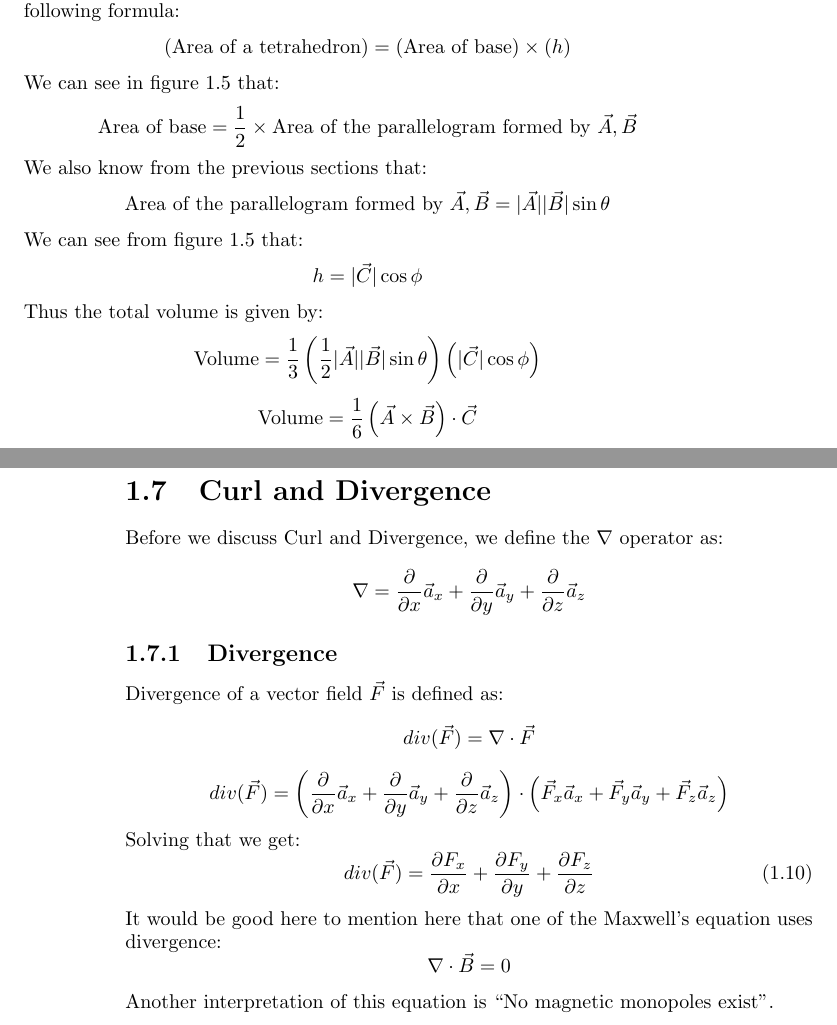
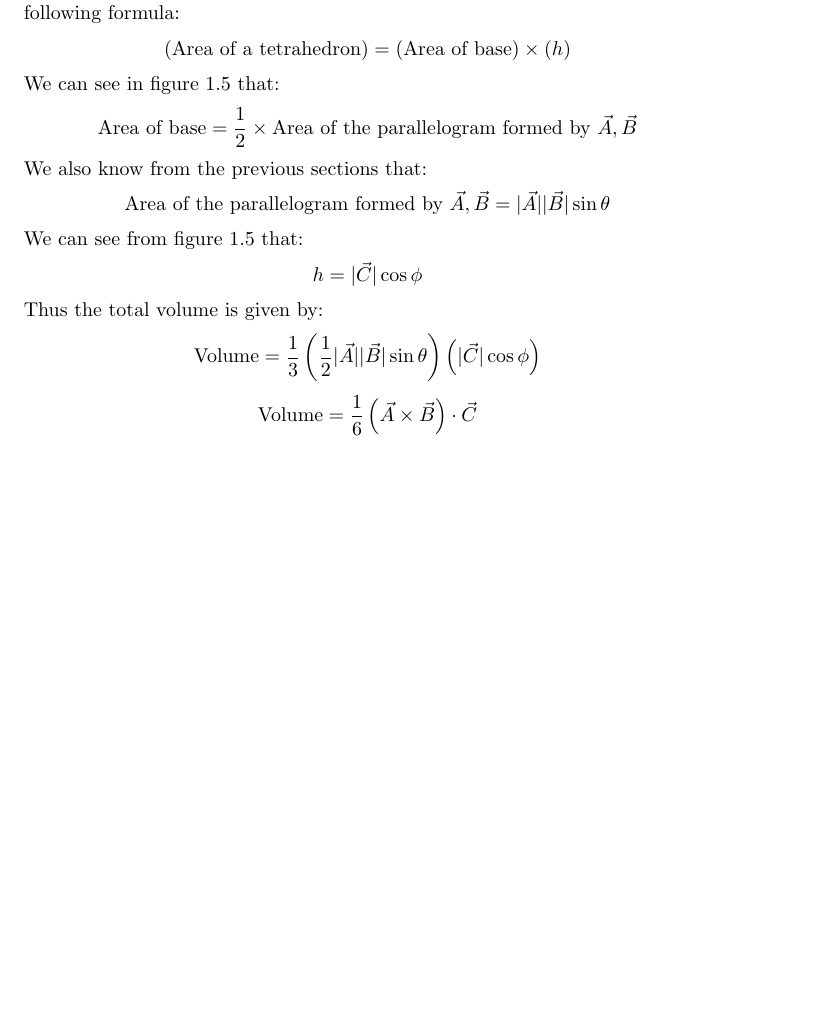
Before and after one commit to moazin/electromagnetic-theory-notes, a LaTeX book (electromagnetics.tex, which reads chapters/chapter-1/vector-basics.tex): two parts of pages 13 and 14 of 14 before the commit and part of page 13 of 13 after it, the two joined at a grey line, cut so that both start at the same text, the shorter picture padded with empty space. Compiled offline with pdfLaTeX.

Commit message:
deletes divergence stuff, will add them back in their appropriate section

```diff
--- a/chapters/chapter-1/vector-basics.tex
+++ b/chapters/chapter-1/vector-basics.tex
@@ -220,17 +220,3 @@
                 Thus the total volume is given by:
                 $$\textrm{Volume} = \frac{1}{3}\left(\frac{1}{2}|\vec{A}||\vec{B}|\sin\theta\right)\left(|\vec{C}|\cos\phi\right)$$
                 $$\textrm{Volume} = \frac{1}{6}\left(\vec{A}\times\vec{B}\right)\cdot\vec{C}$$
-    \section{Curl and Divergence}
-        Before we discuss Curl and Divergence, we define the $\nabla$ operator as:
-        $$\nabla = \frac{\partial}{\partial x}\vec{a}_x + \frac{\partial}{\partial y}\vec{a}_y + \frac{\partial}{\partial z}\vec{a}_z$$
-        \subsection{Divergence}
-            Divergence of a vector field $\vec{F}$ is defined as:
-            $$div(\vec{F})=\nabla\cdot\vec{F}$$
-            $$div(\vec{F}) = \left(\frac{\partial}{\partial x}\vec{a}_x + \frac{\partial}{\partial y}\vec{a}_y + \frac{\partial}{\partial z}\vec{a}_z\right)\cdot\left(\vec{F}_x\vec{a}_x + \vec{F}_y\vec{a}_y + \vec{F}_z\vec{a}_z\right)$$
-            Solving that we get:
-            \begin{equation}\label{eq:divergenceequation}
-                div(\vec{F}) = \frac{\partial F_x}{\partial x} + \frac{\partial F_y}{\partial y} + \frac{\partial F_z}{\partial z}
-            \end{equation}
-            It would be good here to mention here that one of the Maxwell's equation uses divergence:
-            $$\nabla\cdot \vec{B} = 0$$
-            Another interpretation of this equation is ``No magnetic monopoles exist''.
```
